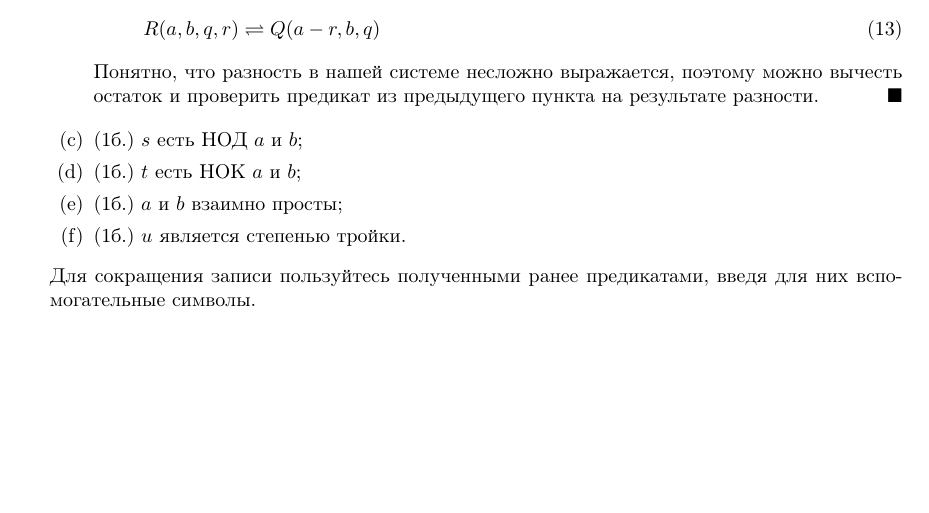
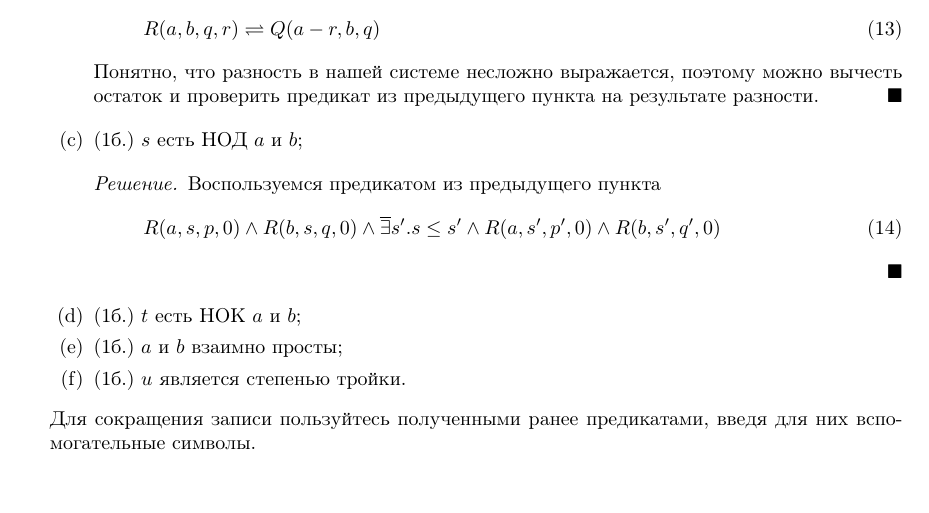
Before and after one commit to mdvasilyev/MathLog-hws, a LaTeX document (template.tex, which reads hw06.tex): part of page 2 of 2, cut so that both start at the same text. Compiled offline with pdfLaTeX.

Commit message:
sln: add sln to task 3 c

```diff
--- a/hw06.tex
+++ b/hw06.tex
@@ -64,6 +64,12 @@
             Понятно, что разность в нашей системе несложно выражается, поэтому можно вычесть остаток и проверить предикат из предыдущего пункта на результате разности.
         \end{solution}
         \item[(c)] (1б.) $s$ есть НОД $a$ и $b$;
+        \begin{solution}
+            Воспользуемся предикатом из предыдущего пункта
+            \begin{equation}
+                R(a,s,p,0) \land R(b,s,q,0) \land \overline{\exists} s'. s \leq s' \land R(a,s',p',0) \land R(b,s',q',0)
+            \end{equation}
+        \end{solution}
         \item[(d)] (1б.) $t$ есть НОК $a$ и $b$;
         \item[(e)] (1б.) $a$ и $b$ взаимно просты;
         \item[(f)] (1б.) $u$ является степенью тройки.
```
